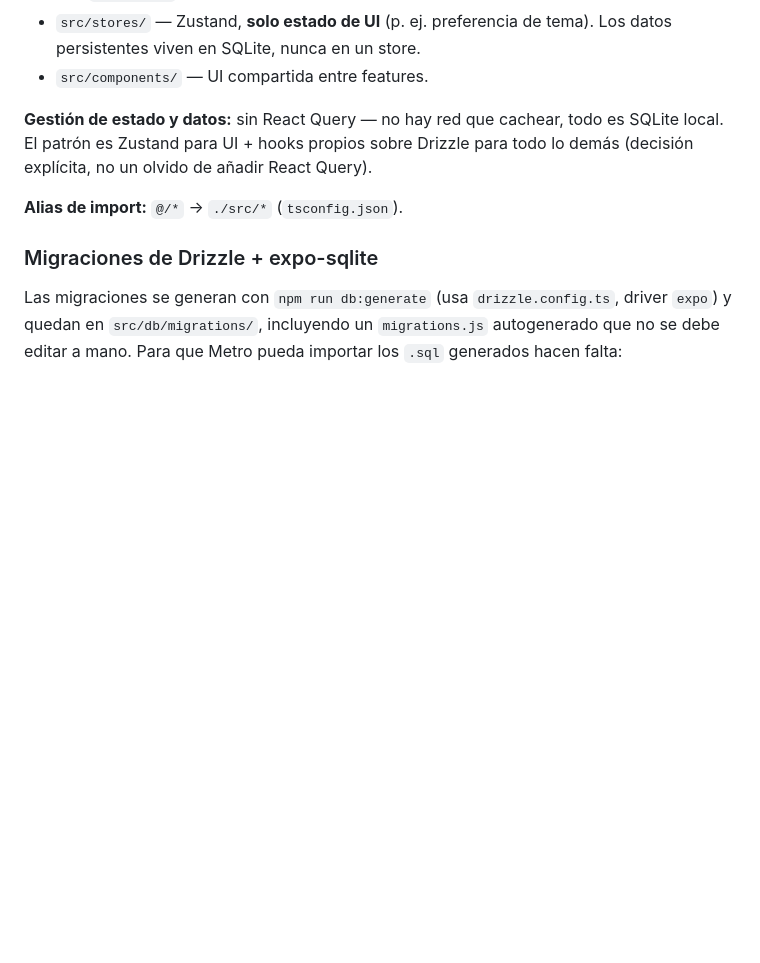
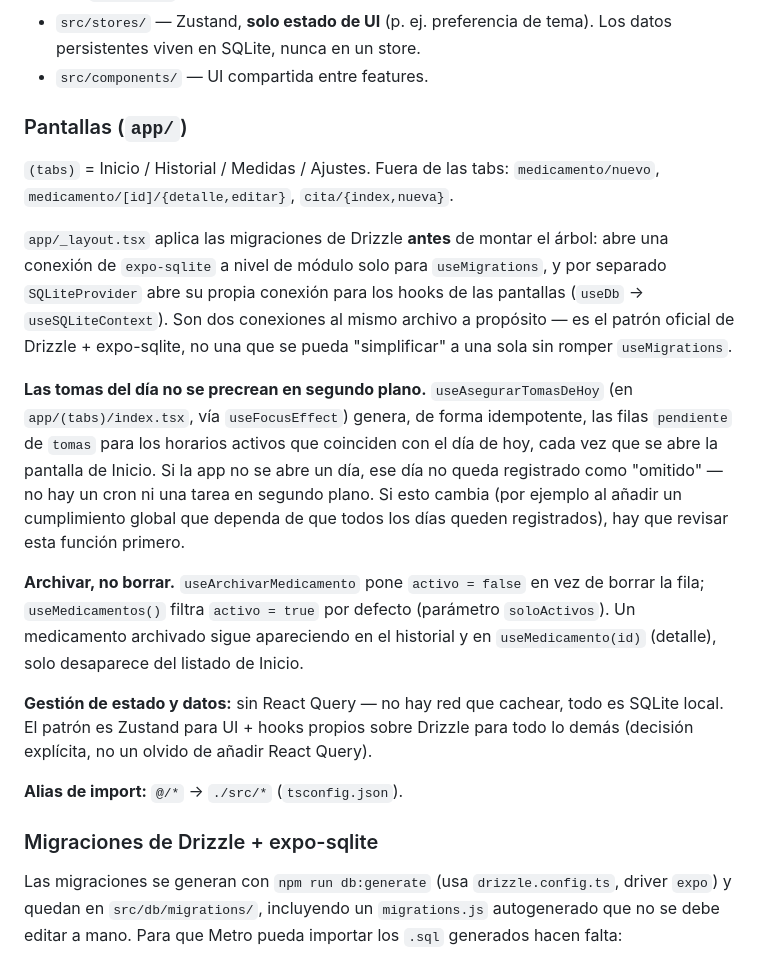
Before and after one commit to F3LIP3X/PillTime, a Markdown page: CLAUDE.md, the part around the change. GitHub-like rendering; blank space fills up the shorter version.

Commit message:
docs: documentar pantallas, migraciones al arranque y tomas perezosas
Añade a CLAUDE.md las tres decisiones que introduce este lote de
pantallas y que no son obvias leyendo el código suelto: por qué hay dos
conexiones SQLite en app/_layout.tsx, por qué las tomas del día se
generan de forma perezosa e idempotente en Inicio en vez de con un job
en segundo plano, y por qué "archivar" un medicamento no lo borra.

Claude-Session: https://claude.ai/code/session_019ZSUvrn49WYx7fT9jfkxFg

```diff
--- a/CLAUDE.md
+++ b/CLAUDE.md
@@ -56,6 +56,34 @@ por feature:
 - `src/stores/` — Zustand, **solo estado de UI** (p. ej. preferencia de
   tema). Los datos persistentes viven en SQLite, nunca en un store.
 - `src/components/` — UI compartida entre features.
+
+### Pantallas (`app/`)
+
+`(tabs)` = Inicio / Historial / Medidas / Ajustes. Fuera de las tabs:
+`medicamento/nuevo`, `medicamento/[id]/{detalle,editar}`, `cita/{index,nueva}`.
+
+`app/_layout.tsx` aplica las migraciones de Drizzle **antes** de montar
+el árbol: abre una conexión de `expo-sqlite` a nivel de módulo solo para
+`useMigrations`, y por separado `SQLiteProvider` abre su propia conexión
+para los hooks de las pantallas (`useDb` → `useSQLiteContext`). Son dos
+conexiones al mismo archivo a propósito — es el patrón oficial de
+Drizzle + expo-sqlite, no una que se pueda "simplificar" a una sola sin
+romper `useMigrations`.
+
+**Las tomas del día no se precrean en segundo plano.** `useAsegurarTomasDeHoy`
+(en `app/(tabs)/index.tsx`, vía `useFocusEffect`) genera, de forma
+idempotente, las filas `pendiente` de `tomas` para los horarios activos
+que coinciden con el día de hoy, cada vez que se abre la pantalla de
+Inicio. Si la app no se abre un día, ese día no queda registrado como
+"omitido" — no hay un cron ni una tarea en segundo plano. Si esto
+cambia (por ejemplo al añadir un cumplimiento global que dependa de que
+todos los días queden registrados), hay que revisar esta función primero.
+
+**Archivar, no borrar.** `useArchivarMedicamento` pone `activo = false`
+en vez de borrar la fila; `useMedicamentos()` filtra `activo = true` por
+defecto (parámetro `soloActivos`). Un medicamento archivado sigue
+apareciendo en el historial y en `useMedicamento(id)` (detalle), solo
+desaparece del listado de Inicio.
 
 **Gestión de estado y datos:** sin React Query — no hay red que cachear,
 todo es SQLite local. El patrón es Zustand para UI + hooks propios sobre
```
